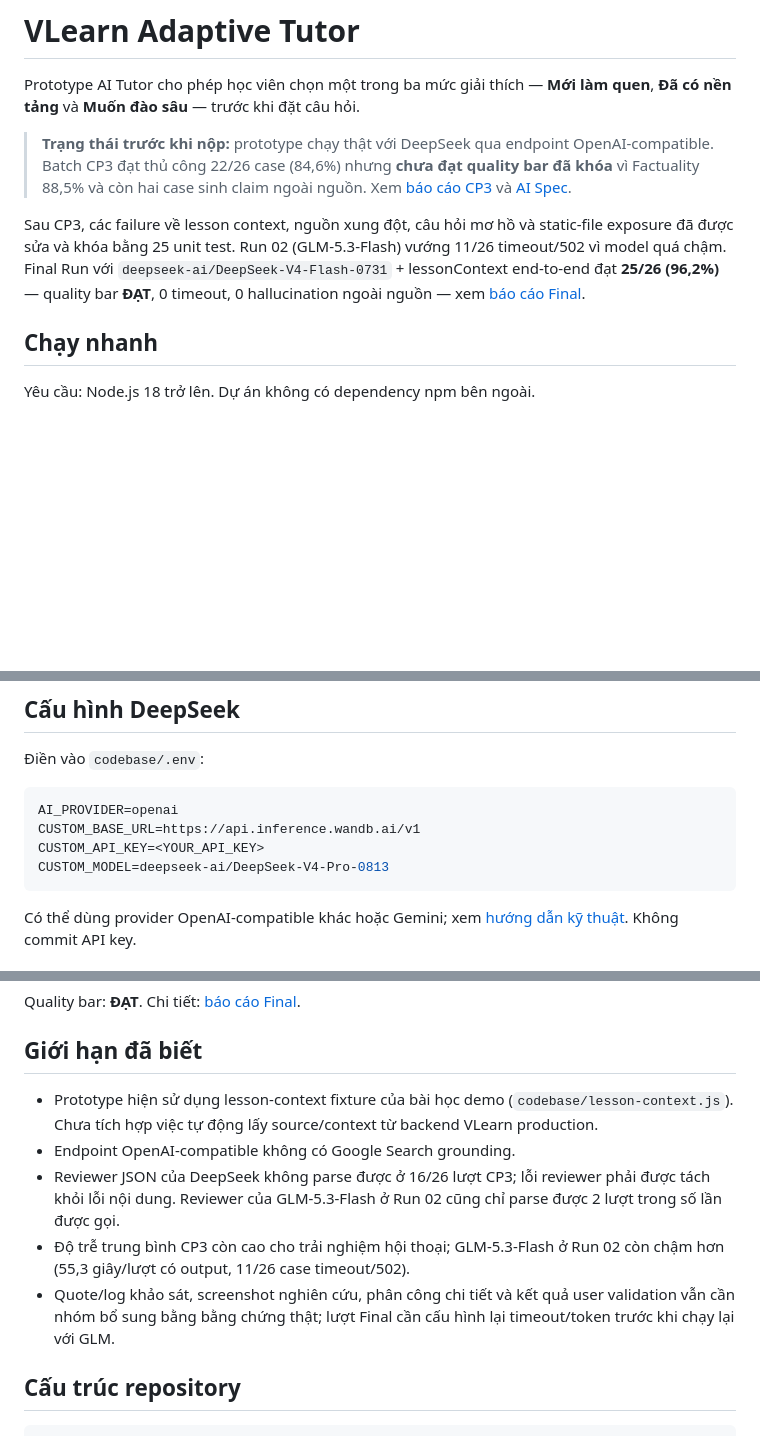
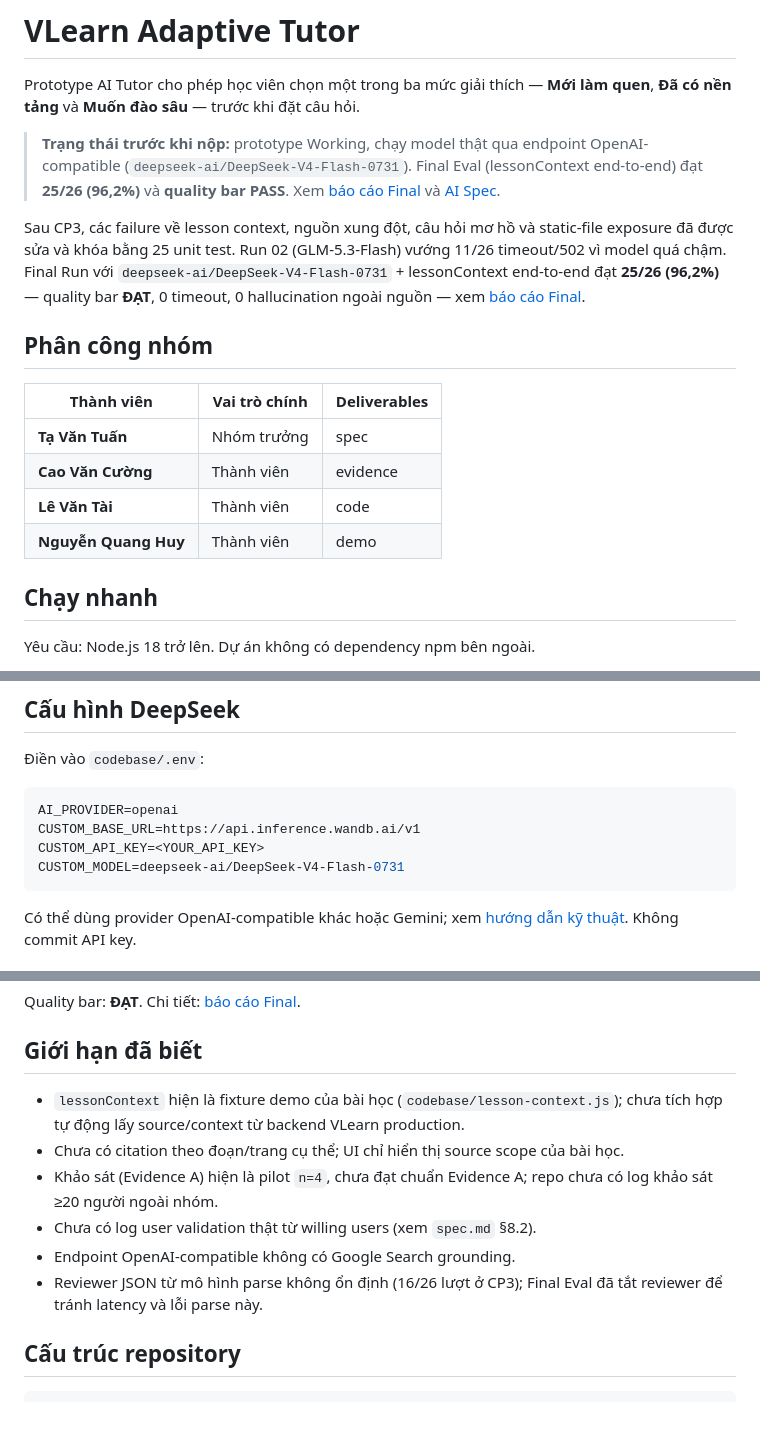
Before and after one commit to hshdhu/K4-3A-E403-HaiKa4, a Markdown page: README.md, 3 parts joined by grey strips. Drawn GitHub-style; blank space fills up the shorter version.

Commit message:
docs: finalize README for CP4 submission

````diff
--- a/README.md
+++ b/README.md
@@ -2,9 +2,18 @@
 
 Prototype AI Tutor cho phép học viên chọn một trong ba mức giải thích — **Mới làm quen**, **Đã có nền tảng** và **Muốn đào sâu** — trước khi đặt câu hỏi.
 
-> **Trạng thái trước khi nộp:** prototype chạy thật với DeepSeek qua endpoint OpenAI-compatible. Batch CP3 đạt thủ công 22/26 case (84,6%) nhưng **chưa đạt quality bar đã khóa** vì Factuality 88,5% và còn hai case sinh claim ngoài nguồn. Xem [báo cáo CP3](eval/cp3-spec-deepseek-final.md) và [AI Spec](spec.md).
+> **Trạng thái trước khi nộp:** prototype Working, chạy model thật qua endpoint OpenAI-compatible (`deepseek-ai/DeepSeek-V4-Flash-0731`). Final Eval (lessonContext end-to-end) đạt **25/26 (96,2%)** và **quality bar PASS**. Xem [báo cáo Final](eval/final-run-final.md) và [AI Spec](spec.md).
 
 Sau CP3, các failure về lesson context, nguồn xung đột, câu hỏi mơ hồ và static-file exposure đã được sửa và khóa bằng 25 unit test. Run 02 (GLM-5.3-Flash) vướng 11/26 timeout/502 vì model quá chậm. Final Run với `deepseek-ai/DeepSeek-V4-Flash-0731` + lessonContext end-to-end đạt **25/26 (96,2%)** — quality bar **ĐẠT**, 0 timeout, 0 hallucination ngoài nguồn — xem [báo cáo Final](eval/final-run-final.md).
+
+## Phân công nhóm
+
+| Thành viên | Vai trò chính | Deliverables |
+| --- | --- | --- |
+| **Tạ Văn Tuấn** | Nhóm trưởng | spec |
+| **Cao Văn Cường** | Thành viên | evidence |
+| **Lê Văn Tài** | Thành viên | code |
+| **Nguyễn Quang Huy** | Thành viên | demo |
 
 ## Chạy nhanh
 
@@ -29,7 +38,7 @@ Mở <http://localhost:8090>.
 AI_PROVIDER=openai
 CUSTOM_BASE_URL=https://api.inference.wandb.ai/v1
 CUSTOM_API_KEY=<YOUR_API_KEY>
-CUSTOM_MODEL=deepseek-ai/DeepSeek-V4-Pro-0813
+CUSTOM_MODEL=deepseek-ai/DeepSeek-V4-Flash-0731
 ```
 
 Có thể dùng provider OpenAI-compatible khác hoặc Gemini; xem [hướng dẫn kỹ thuật](codebase/README.md). Không commit API key.
@@ -103,11 +112,12 @@ Quality bar: **ĐẠT**. Chi tiết: [báo cáo Final](eval/final-run-final.md).
 
 ## Giới hạn đã biết
 
-- Prototype hiện sử dụng lesson-context fixture của bài học demo (`codebase/lesson-context.js`). Chưa tích hợp việc tự động lấy source/context từ backend VLearn production.
+- `lessonContext` hiện là fixture demo của bài học (`codebase/lesson-context.js`); chưa tích hợp tự động lấy source/context từ backend VLearn production.
+- Chưa có citation theo đoạn/trang cụ thể; UI chỉ hiển thị source scope của bài học.
+- Khảo sát (Evidence A) hiện là pilot `n=4`, chưa đạt chuẩn Evidence A; repo chưa có log khảo sát ≥20 người ngoài nhóm.
+- Chưa có log user validation thật từ willing users (xem `spec.md` §8.2).
 - Endpoint OpenAI-compatible không có Google Search grounding.
-- Reviewer JSON của DeepSeek không parse được ở 16/26 lượt CP3; lỗi reviewer phải được tách khỏi lỗi nội dung. Reviewer của GLM-5.3-Flash ở Run 02 cũng chỉ parse được 2 lượt trong số lần được gọi.
-- Độ trễ trung bình CP3 còn cao cho trải nghiệm hội thoại; GLM-5.3-Flash ở Run 02 còn chậm hơn (55,3 giây/lượt có output, 11/26 case timeout/502).
-- Quote/log khảo sát, screenshot nghiên cứu, phân công chi tiết và kết quả user validation vẫn cần nhóm bổ sung bằng bằng chứng thật; lượt Final cần cấu hình lại timeout/token trước khi chạy lại với GLM.
+- Reviewer JSON từ mô hình parse không ổn định (16/26 lượt ở CP3); Final Eval đã tắt reviewer để tránh latency và lỗi parse này.
 
 ## Cấu trúc repository
 
````
